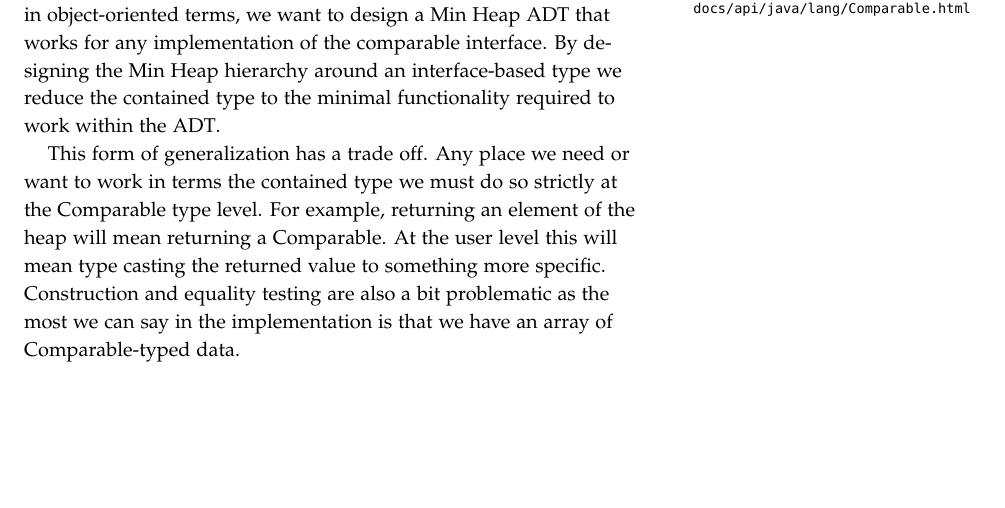
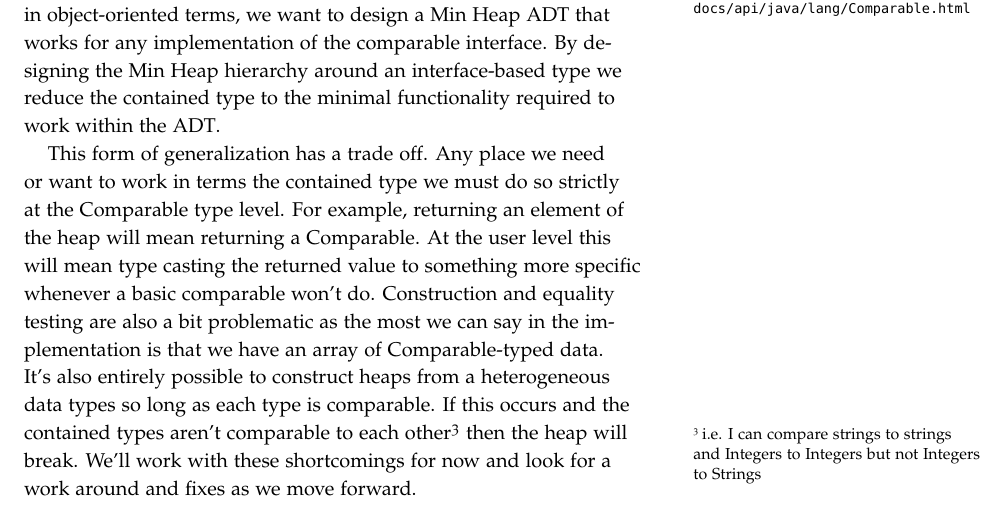
Before and after one commit to jlmayfield/MC-COMP210, a LaTeX document (Lab_and_Hwk/comp210-lab6.tex): part of the page, cut so that both start at the same text, the shorter picture padded with empty space. Compiled offline with pdfLaTeX.

Commit message:
lab6hwk5 update

```diff
--- a/Lab_and_Hwk/comp210-lab6.tex
+++ b/Lab_and_Hwk/comp210-lab6.tex
@@ -50,7 +50,9 @@ Begin by laying out the design for a Min-Heap\sidenote{We'll discuss this in cla
 
 A general purpose Min heap can contain any Class of data so long as instances of that class can be compared to one another. Java provides a standard interface for such objects. It's called \textit{Comparable}\sidenote{\url{https://docs.oracle.com/javase/7/docs/api/java/lang/Comparable.html}}.  So, in object-oriented terms, we want to design a Min Heap ADT that works for any implementation of the comparable interface. By designing the Min Heap hierarchy around an interface-based type we reduce the contained type to the minimal functionality required to work within the ADT\@.
 
-This form of generalization has a trade off. Any place we need or want to work in terms the contained type we must do so strictly at the Comparable type level. For example, returning an element of the heap will mean returning a Comparable. At the user level this will mean type casting the returned value to something more specific. Construction and equality testing are also a bit problematic as the most we can say in the implementation is that we have an array of Comparable-typed data.
+This form of generalization has a trade off. Any place we need or want to work in terms the contained type we must do so strictly at the Comparable type level. For example, returning an element of the heap will mean returning a Comparable. At the user level this will mean type casting the returned value to something more specific whenever a basic comparable won't do. Construction and equality testing are also a bit problematic as the most we can say in the implementation is that we have an array of Comparable-typed data. It's also entirely possible to construct heaps from a heterogeneous data types so long as each type is comparable. If this occurs and the contained types aren't comparable to each other\sidenote{i.e. I can compare strings to strings and Integers to Integers but not Integers to Strings} then the heap will break.  We'll work with these shortcomings for now and look for a work around and fixes as we move forward.
+
+
 
 
 \end{document}
```
Also changed, not shown: Lab_and_Hwk/comp210-lab6.pdf.
